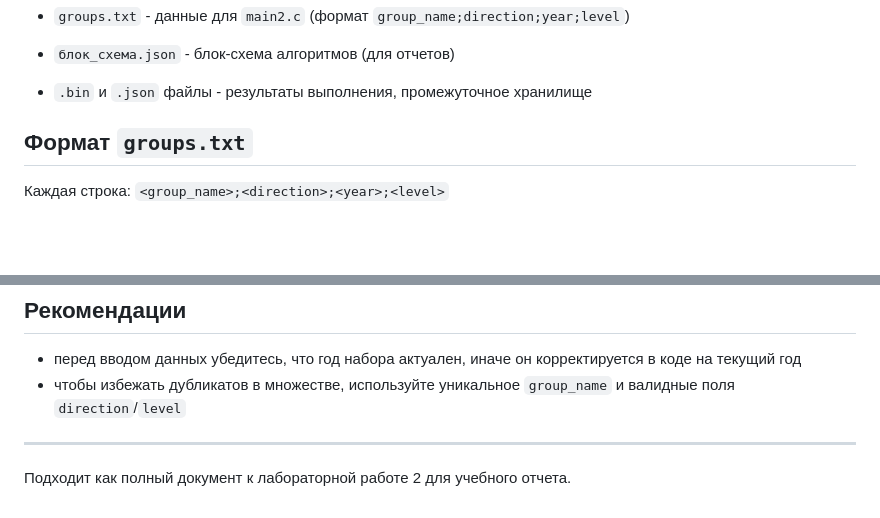
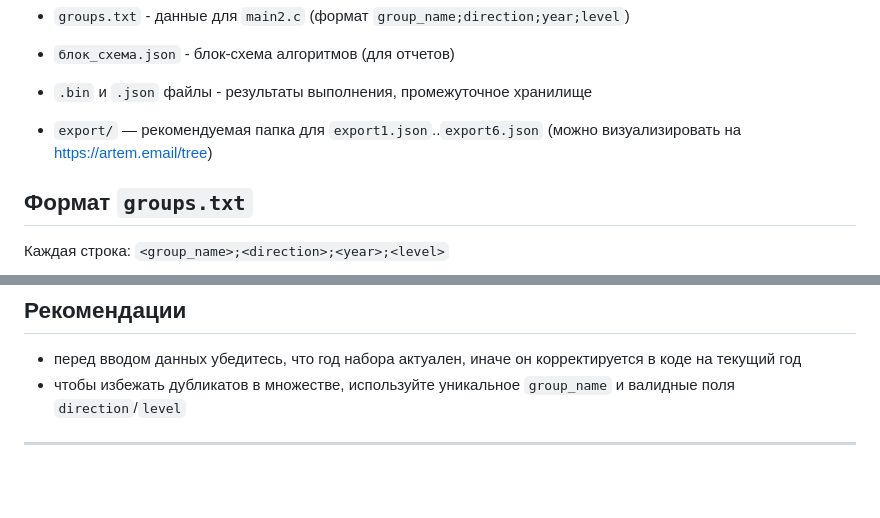
Before and after one commit to R1cko27/labs, a Markdown page: semester_2/lab2/README.md, 2 parts joined by grey strips. Drawn GitHub-style; blank space fills up the shorter version.

Commit message:
Обновить README.md: добавить информацию о рекомендуемой папке для экспортируемых файлов

```diff
--- a/semester_2/lab2/README.md
+++ b/semester_2/lab2/README.md
@@ -38,6 +38,7 @@
 - `блок_схема.json` - блок-схема алгоритмов (для отчетов)
 
 - `.bin` и `.json` файлы - результаты выполнения, промежуточное хранилище
+- `export/` — рекомендуемая папка для `export1.json`..`export6.json` (можно визуализировать на https://artem.email/tree)
 
 ## Формат `groups.txt`
 
@@ -93,5 +94,3 @@ gcc -o main2.exe main2.c study_group.c list_structures.c
 - чтобы избежать дубликатов в множестве, используйте уникальное `group_name` и валидные поля `direction`/`level`
 
 ---
-
-Подходит как полный документ к лабораторной работе 2 для учебного отчета.
```
